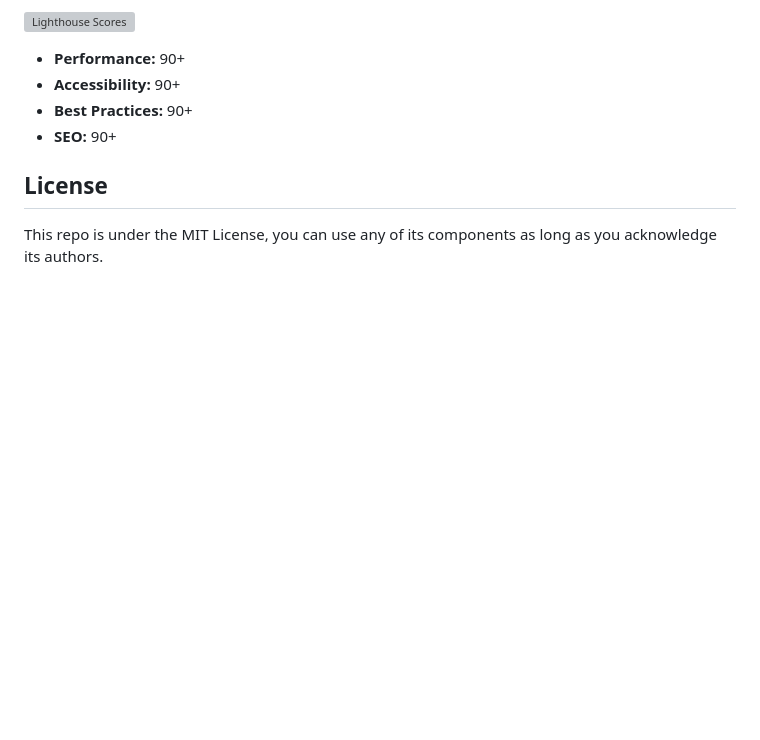
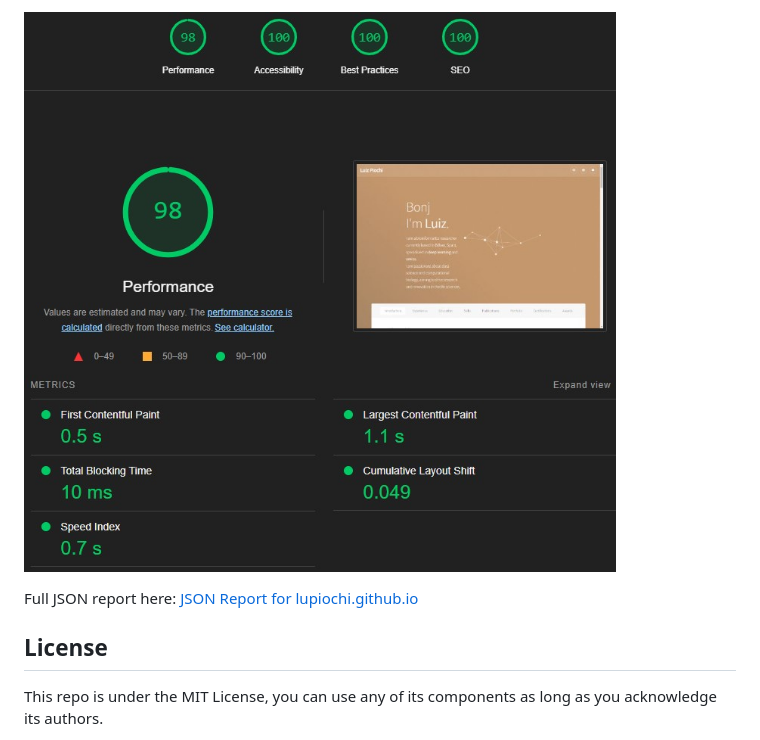
Before and after one commit to lupiochi/lupiochi.github.io, a Markdown page: README.md, the part around the change printed below. GitHub-like rendering; pictures changed too: assets/images/lighthouse.jpg (added); blank space fills up the shorter version; grey boxes are pictures that could not be loaded.

```diff
--- a/README.md
+++ b/README.md
@@ -21,10 +21,7 @@ The website has been optimized for performance, accessibility, best practices, a
 
-![Lighthouse Scores](path/to/lighthouse-scores.png)
+![Lighthouse Scores](assets/images/lighthouse.jpg)
 
-- **Performance:** 90+
-- **Accessibility:** 90+
-- **Best Practices:** 90+
-- **SEO:** 90+
+Full JSON report here: [JSON Report for lupiochi.github.io](assets/docs/lighthouse.json)
 
 ## License
 This repo is under the MIT License, you can use any of its components as long as you acknowledge its authors.
```
Also changed, not shown: other parts of README.md (+1 -1 lines), 1 other file.
